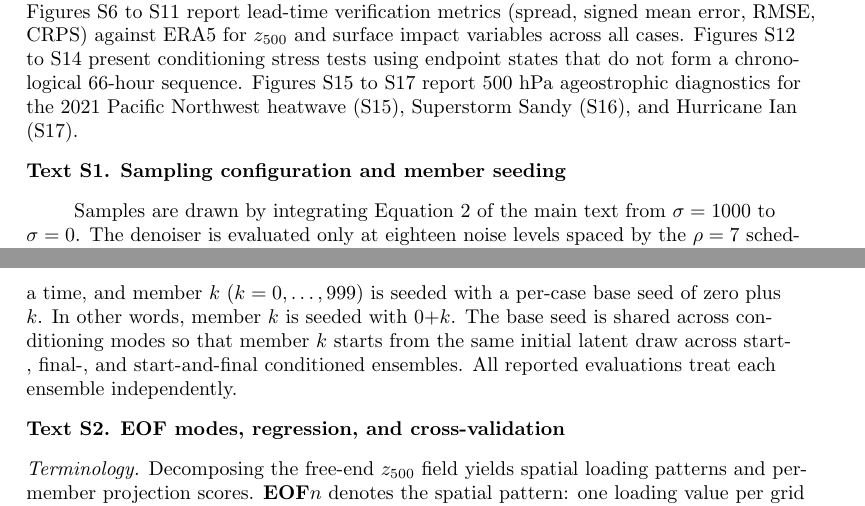
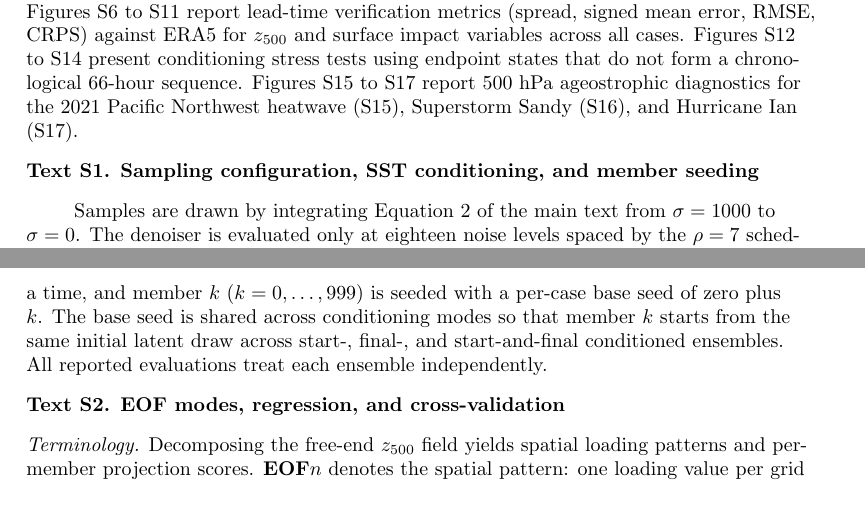
Before and after one commit to jerrylin96/rewinding-the-extremes, a LaTeX document (paper/extremes-on-rewind/main.tex, which reads paper/extremes-on-rewind/si.tex): two parts of pages 23 and 24 of 41, joined at a grey line, cut so that both start at the same text. Compiled offline with pdfLaTeX.

Commit message:
changing title of text s1 and removing redundant sentence

```diff
--- a/paper/extremes-on-rewind/si.tex
+++ b/paper/extremes-on-rewind/si.tex
@@ -48,13 +48,13 @@
 \noindent\textbf{Introduction}
 This supporting information document provides supporting text (Texts S1 to S5) and auxiliary figures (Figures S1 to S17) accompanying the manuscript ``Extremes on Rewind: Generating 1,000-Member Ensembles Initialized at a Final Condition''. Text S1 details the diffusion sampler, sea surface temperature conditioning, and member seeding. Text S2 defines empirical orthogonal function (EOF) and principal component (PC) conventions, SVD formulation, regressions, and cross-validation. Text S3 documents TempestExtremes storm tracking, candidate filtering, and ensemble quality control. Text S4 defines free-end $z_{500}$ ensemble spread across conditioning modes. Text S5 defines the 500~hPa ageostrophic wind diagnostic and its regridding control. Figure S1 presents Hurricane Ian tracks and central-pressure trajectories across all three conditioning modes. Figures S2 to S5 show free-end track and intensity regressions on leading $z_{500}$ principal components for Superstorm Sandy (S2, S3) and Hurricane Ian (S4, S5). Figures S6 to S11 report lead-time verification metrics (spread, signed mean error, RMSE, CRPS) against ERA5 for $z_{500}$ and surface impact variables across all cases. Figures S12 to S14 present conditioning stress tests using endpoint states that do not form a chronological 66-hour sequence. Figures S15 to S17 report 500~hPa ageostrophic diagnostics for the 2021 Pacific Northwest heatwave (S15), Superstorm Sandy (S16), and Hurricane Ian (S17).
 
-\noindent\textbf{Text S1. Sampling configuration and member seeding}
+\noindent\textbf{Text S1. Sampling configuration, SST conditioning, and member seeding}
 
 Samples are drawn by integrating Equation 2 of the main text from $\sigma = 1000$ to $\sigma = 0$. The denoiser is evaluated only at eighteen noise levels spaced by the $\rho = 7$ schedule of Karras et al. (2022) between $\sigma_{\max} = 1000.0$ and $\sigma_{\min} = 0.02$, matching the training noise range (Brenowitz et al., 2025, Section A.8.2). Each step between these levels uses a second-order Heun update, and the final step from $\sigma_{\min}$ to $\sigma = 0$ is a single Euler step that returns the denoiser's estimate $\mathcal{D}_\theta(\mathbf{x}; \sigma_{\min}, \mathbf{c})$. No stochastic noise is added at any step ($S_{\text{churn}} = 0$).
 
 Sea surface temperature conditioning uses the AMIP mid-month SST boundary-condition dataset distributed with the checkpoint, with bracketing monthly values linearly interpolated in time to each frame's valid time. The ocean state is prescribed rather than coupled, varying only linearly between successive monthly anchors without sub-monthly anomalies and remaining identical across all members of a case.
 
-Within each conditioning mode, all 1000 members share identical boundary conditioning and differ only in their latent noise realization. Members are generated one at a time, and member $k$ ($k = 0, \dots, 999$) is seeded with a per-case base seed of zero plus $k$. In other words, member $k$ is seeded with $0 + k$. The base seed is shared across conditioning modes so that member $k$ starts from the same initial latent draw across start-, final-, and start-and-final conditioned ensembles. All reported evaluations treat each ensemble independently.
+Within each conditioning mode, all 1000 members share identical boundary conditioning and differ only in their latent noise realization. Members are generated one at a time, and member $k$ ($k = 0, \dots, 999$) is seeded with a per-case base seed of zero plus $k$. The base seed is shared across conditioning modes so that member $k$ starts from the same initial latent draw across start-, final-, and start-and-final conditioned ensembles. All reported evaluations treat each ensemble independently.
 
 \noindent\textbf{Text S2. EOF modes, regression, and cross-validation}
 
```
